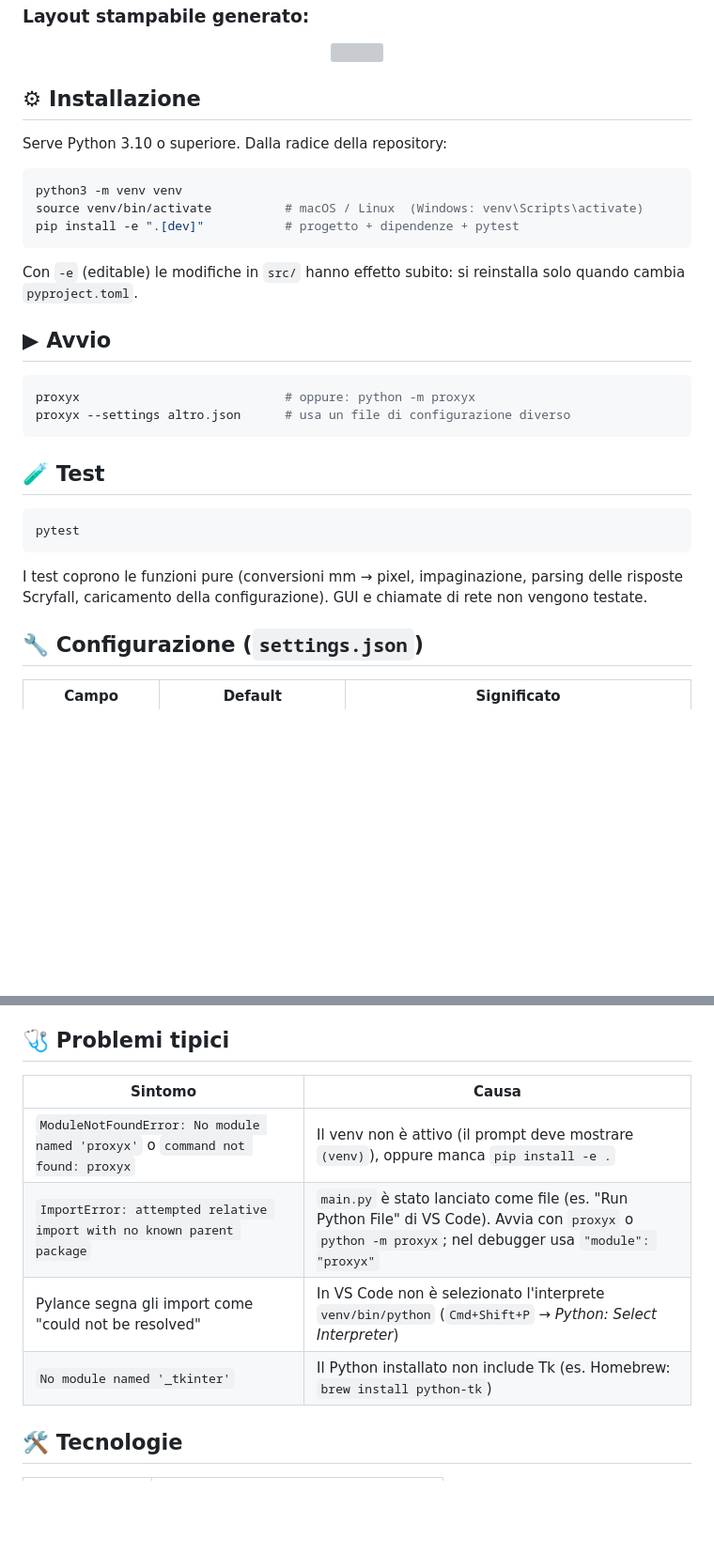
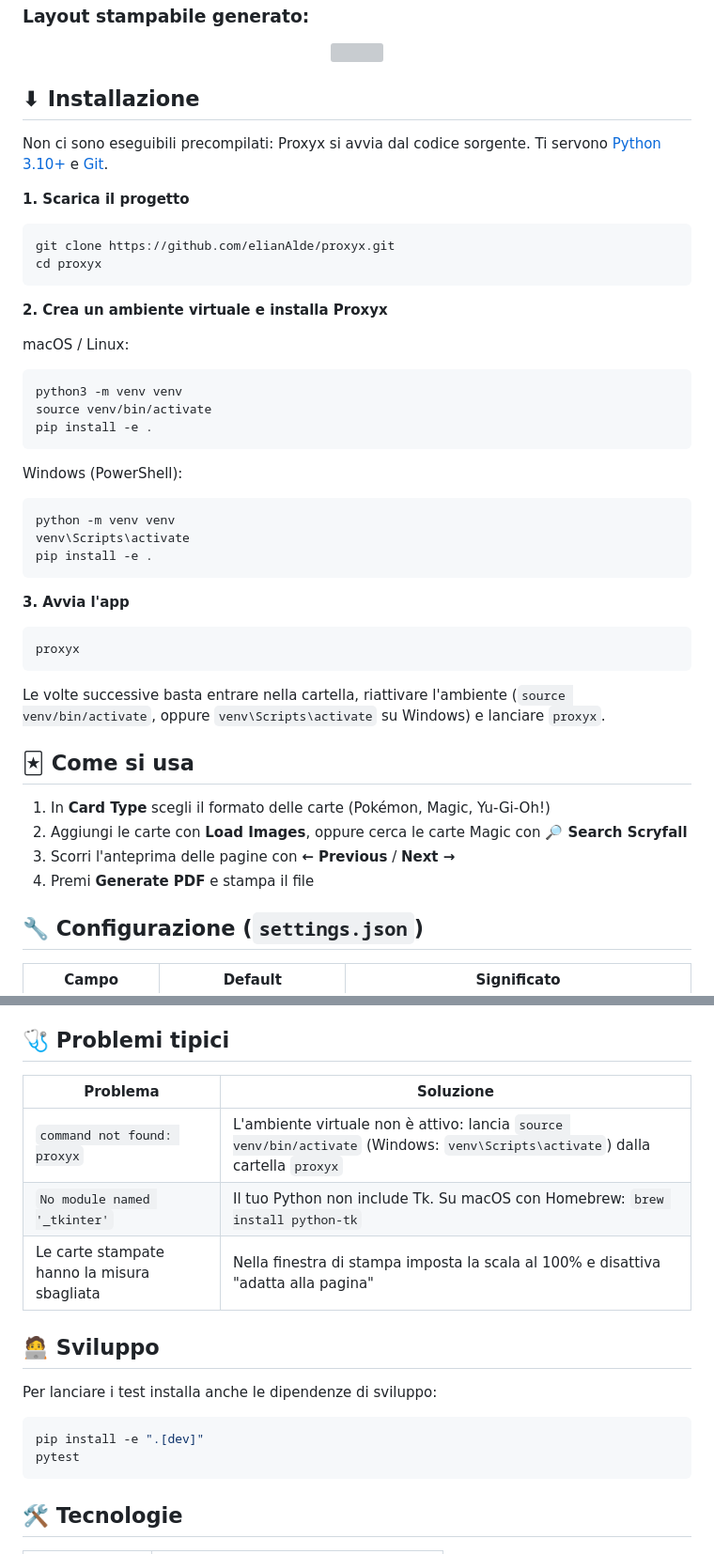
Before and after one commit to elianAlde/proxyx, a Markdown page: README.md, 2 parts joined by grey strips. Shown at 94% size. Rendered like a GitHub page; blank space fills up the shorter version; grey boxes are pictures that could not be loaded.

Commit message:
Rewrite README setup section for end users

````diff
--- a/README.md
+++ b/README.md
@@ -59,32 +59,49 @@ Il programma dispone automaticamente le carte su pagine stampabili, mostra un'an
 </p>
 
 
-## ⚙ Installazione
+## ⬇ Installazione
 
-Serve Python 3.10 o superiore. Dalla radice della repository:
+Non ci sono eseguibili precompilati: Proxyx si avvia dal codice sorgente. Ti servono [Python 3.10+](https://www.python.org/downloads/) e [Git](https://git-scm.com/downloads).
+
+**1. Scarica il progetto**
+
+```bash
+git clone https://github.com/elianAlde/proxyx.git
+cd proxyx
+```
+
+**2. Crea un ambiente virtuale e installa Proxyx**
+
+macOS / Linux:
 
 ```bash
 python3 -m venv venv
-source venv/bin/activate          # macOS / Linux  (Windows: venv\Scripts\activate)
-pip install -e ".[dev]"           # progetto + dipendenze + pytest
+source venv/bin/activate
+pip install -e .
 ```
 
-Con `-e` (editable) le modifiche in `src/` hanno effetto subito: si reinstalla solo quando cambia `pyproject.toml`.
+Windows (PowerShell):
 
-## ▶ Avvio
+```powershell
+python -m venv venv
+venv\Scripts\activate
+pip install -e .
+```
+
+**3. Avvia l'app**
 
 ```bash
-proxyx                            # oppure: python -m proxyx
-proxyx --settings altro.json      # usa un file di configurazione diverso
+proxyx
 ```
 
-## 🧪 Test
+Le volte successive basta entrare nella cartella, riattivare l'ambiente (`source venv/bin/activate`, oppure `venv\Scripts\activate` su Windows) e lanciare `proxyx`.
 
-```bash
-pytest
-```
+## 🃏 Come si usa
 
-I test coprono le funzioni pure (conversioni mm → pixel, impaginazione, parsing delle risposte Scryfall, caricamento della configurazione). GUI e chiamate di rete non vengono testate.
+1. In **Card Type** scegli il formato delle carte (Pokémon, Magic, Yu-Gi-Oh!)
+2. Aggiungi le carte con **Load Images**, oppure cerca le carte Magic con **🔎 Search Scryfall**
+3. Scorri l'anteprima delle pagine con **← Previous** / **Next →**
+4. Premi **Generate PDF** e stampa il file
 
 ## 🔧 Configurazione (`settings.json`)
 
@@ -106,12 +123,20 @@ Un campo che manca prende il valore di default. Le immagini scaricate da Scryfal
 
 ## 🩺 Problemi tipici
 
-| Sintomo | Causa |
+| Problema | Soluzione |
 |---|---|
-| `ModuleNotFoundError: No module named 'proxyx'` o `command not found: proxyx` | Il venv non è attivo (il prompt deve mostrare `(venv)`), oppure manca `pip install -e .` |
-| `ImportError: attempted relative import with no known parent package` | `main.py` è stato lanciato come file (es. "Run Python File" di VS Code). Avvia con `proxyx` o `python -m proxyx`; nel debugger usa `"module": "proxyx"` |
-| Pylance segna gli import come "could not be resolved" | In VS Code non è selezionato l'interprete `venv/bin/python` (`Cmd+Shift+P` → *Python: Select Interpreter*) |
-| `No module named '_tkinter'` | Il Python installato non include Tk (es. Homebrew: `brew install python-tk`) |
+| `command not found: proxyx` | L'ambiente virtuale non è attivo: lancia `source venv/bin/activate` (Windows: `venv\Scripts\activate`) dalla cartella `proxyx` |
+| `No module named '_tkinter'` | Il tuo Python non include Tk. Su macOS con Homebrew: `brew install python-tk` |
+| Le carte stampate hanno la misura sbagliata | Nella finestra di stampa imposta la scala al 100% e disattiva "adatta alla pagina" |
+
+## 🧑‍💻 Sviluppo
+
+Per lanciare i test installa anche le dipendenze di sviluppo:
+
+```bash
+pip install -e ".[dev]"
+pytest
+```
 
 
 ## 🛠 Tecnologie
````
